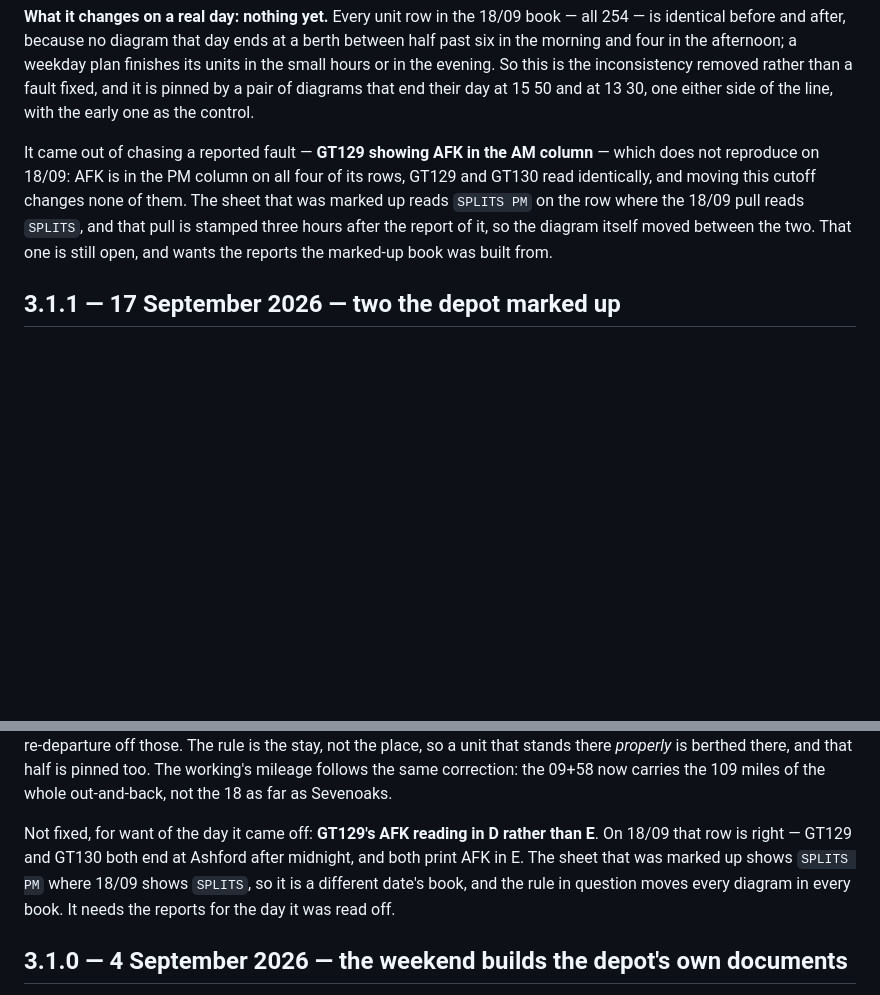
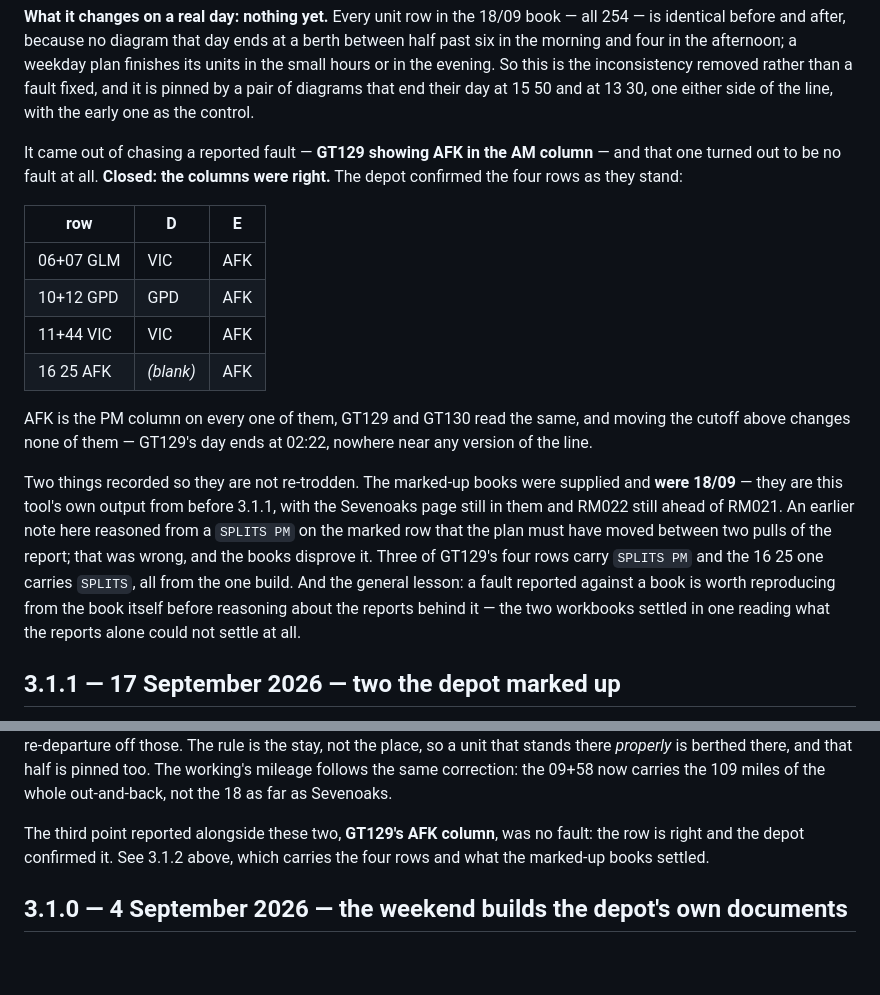
Before and after one commit to Deccyf/sheets-generator, a Markdown page: HISTORY.md, 2 parts joined by grey strips. GitHub-like rendering; blank space fills up the shorter version.

Commit message:
Close the GT129 report: the columns were right
The depot confirmed the four rows as they stand, so there is nothing to
fix and no rule to move. Recorded with the rows themselves, since the
next person to read that note should not have to re-derive them.

Two corrections go with it. The marked-up books were supplied and they
ARE 18/09 - this tool's own output from before 3.1.1, Sevenoaks page and
all. The note here that reasoned from a SPLITS PM on the marked row that
the plan must have moved between two pulls of the report was wrong, and
those books disprove it: three of GT129's four rows carry SPLITS PM and
the 16 25 one carries SPLITS, all from the one build.

Docs only - no source changed and the built files are unaffected.

Co-Authored-By: Claude Opus 5 <noreply@anthropic.com>
Claude-Session: https://claude.ai/code/session_01Bo8y3CPA6i1JGS4N3h4DXr

```diff
--- a/HISTORY.md
+++ b/HISTORY.md
@@ -197,13 +197,30 @@ it is pinned by a pair of diagrams that end their day at 15 50 and at 13 30,
 one either side of the line, with the early one as the control.
 
 It came out of chasing a reported fault — **GT129 showing AFK in the AM
-column** — which does not reproduce on 18/09: AFK is in the PM column on all
-four of its rows, GT129 and GT130 read identically, and moving this cutoff
-changes none of them. The sheet that was marked up reads `SPLITS PM` on the
-row where the 18/09 pull reads `SPLITS`, and that pull is stamped three
-hours after the report of it, so the diagram itself moved between the two.
-That one is still open, and wants the reports the marked-up book was built
-from.
+column** — and that one turned out to be no fault at all. **Closed: the
+columns were right.** The depot confirmed the four rows as they stand:
+
+| row | D | E |
+|---|---|---|
+| 06+07 GLM | VIC | AFK |
+| 10+12 GPD | GPD | AFK |
+| 11+44 VIC | VIC | AFK |
+| 16 25 AFK | *(blank)* | AFK |
+
+AFK is the PM column on every one of them, GT129 and GT130 read the same,
+and moving the cutoff above changes none of them — GT129's day ends at
+02:22, nowhere near any version of the line.
+
+Two things recorded so they are not re-trodden. The marked-up books were
+supplied and **were 18/09** — they are this tool's own output from before
+3.1.1, with the Sevenoaks page still in them and RM022 still ahead of RM021.
+An earlier note here reasoned from a `SPLITS PM` on the marked row that the
+plan must have moved between two pulls of the report; that was wrong, and
+the books disprove it. Three of GT129's four rows carry `SPLITS PM` and the
+16 25 one carries `SPLITS`, all from the one build. And the general lesson:
+a fault reported against a book is worth reproducing from the book itself
+before reasoning about the reports behind it — the two workbooks settled in
+one reading what the reports alone could not settle at all.
 
 ## 3.1.1 — 17 September 2026 — two the depot marked up
 
@@ -239,12 +256,9 @@ is berthed there, and that half is pinned too. The working's mileage follows
 the same correction: the 09+58 now carries the 109 miles of the whole
 out-and-back, not the 18 as far as Sevenoaks.
 
-Not fixed, for want of the day it came off: **GT129's AFK reading in D
-rather than E**. On 18/09 that row is right — GT129 and GT130 both end at
-Ashford after midnight, and both print AFK in E. The sheet that was marked
-up shows `SPLITS PM` where 18/09 shows `SPLITS`, so it is a different date's
-book, and the rule in question moves every diagram in every book. It needs
-the reports for the day it was read off.
+The third point reported alongside these two, **GT129's AFK column**, was no
+fault: the row is right and the depot confirmed it. See 3.1.2 above, which
+carries the four rows and what the marked-up books settled.
 
 ## 3.1.0 — 4 September 2026 — the weekend builds the depot's own documents
 
```
